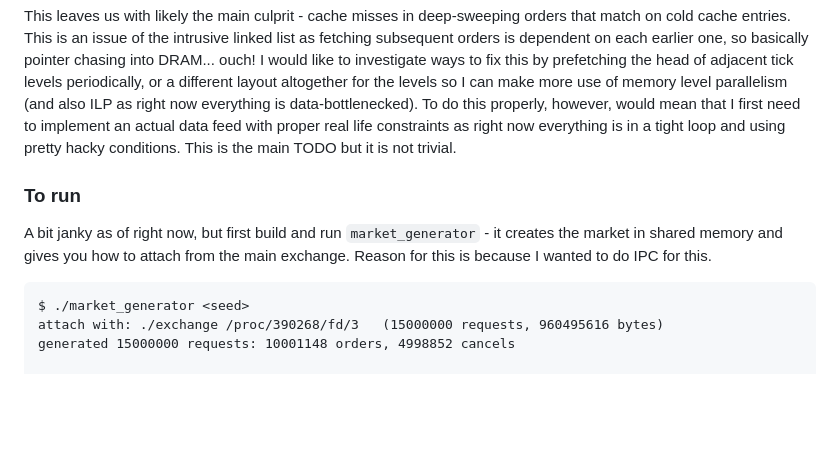
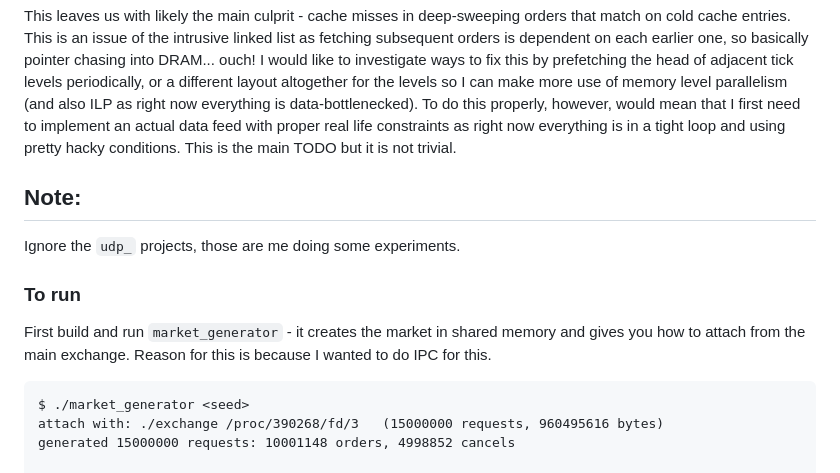
Before and after one commit to kaloyanpenev/espacekilly, a Markdown page: README.md, the part around the change. Rendered like a GitHub page; blank space fills up the shorter version.

````diff
--- a/README.md
+++ b/README.md
@@ -81,9 +81,13 @@ From the _by_fills graph, We can see that with more filled orders, the mean late
 This leaves us with likely the main culprit - cache misses in deep-sweeping orders that match on cold cache entries. This is an issue of the intrusive linked list as fetching subsequent orders is dependent on each earlier one, so basically pointer chasing into DRAM... ouch! I would like to investigate ways to fix this by prefetching the head of adjacent tick levels periodically, or a different layout altogether for the levels so I can make more use of memory level parallelism (and also ILP as right now everything is data-bottlenecked). To do this properly, however, would mean that I first need to implement an actual data feed with proper real life constraints as right now everything is in a tight loop and using pretty hacky conditions. This is the main TODO but it is not trivial.
 
 
+## Note:
+
+Ignore the `udp_` projects, those are me doing some experiments.
+
 ### To run
 
-A bit janky as of right now, but first build and run `market_generator` - it creates the market in shared memory and gives you how to attach from the main exchange. Reason for this is because I wanted to do IPC for this.
+First build and run `market_generator` - it creates the market in shared memory and gives you how to attach from the main exchange. Reason for this is because I wanted to do IPC for this.
 
 ```
 $ ./market_generator <seed>
````
